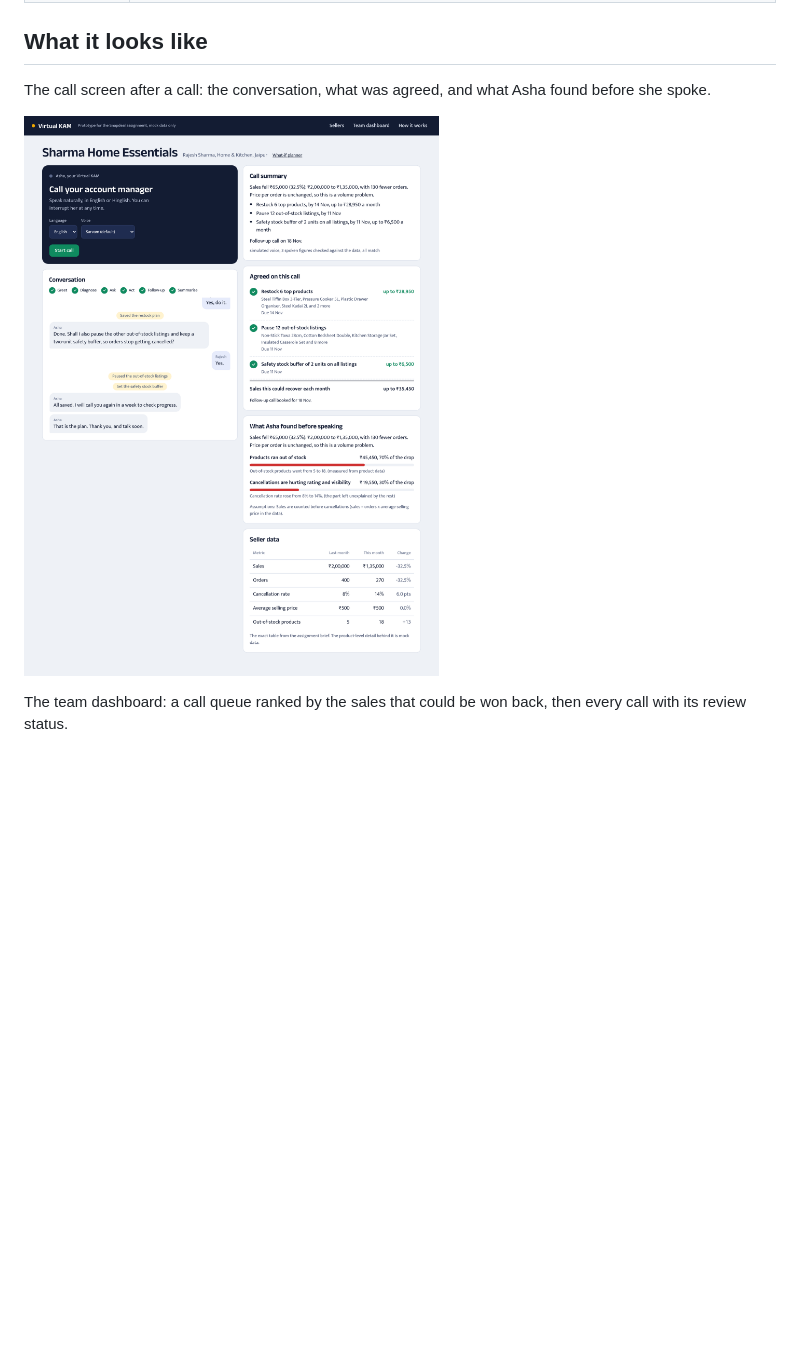
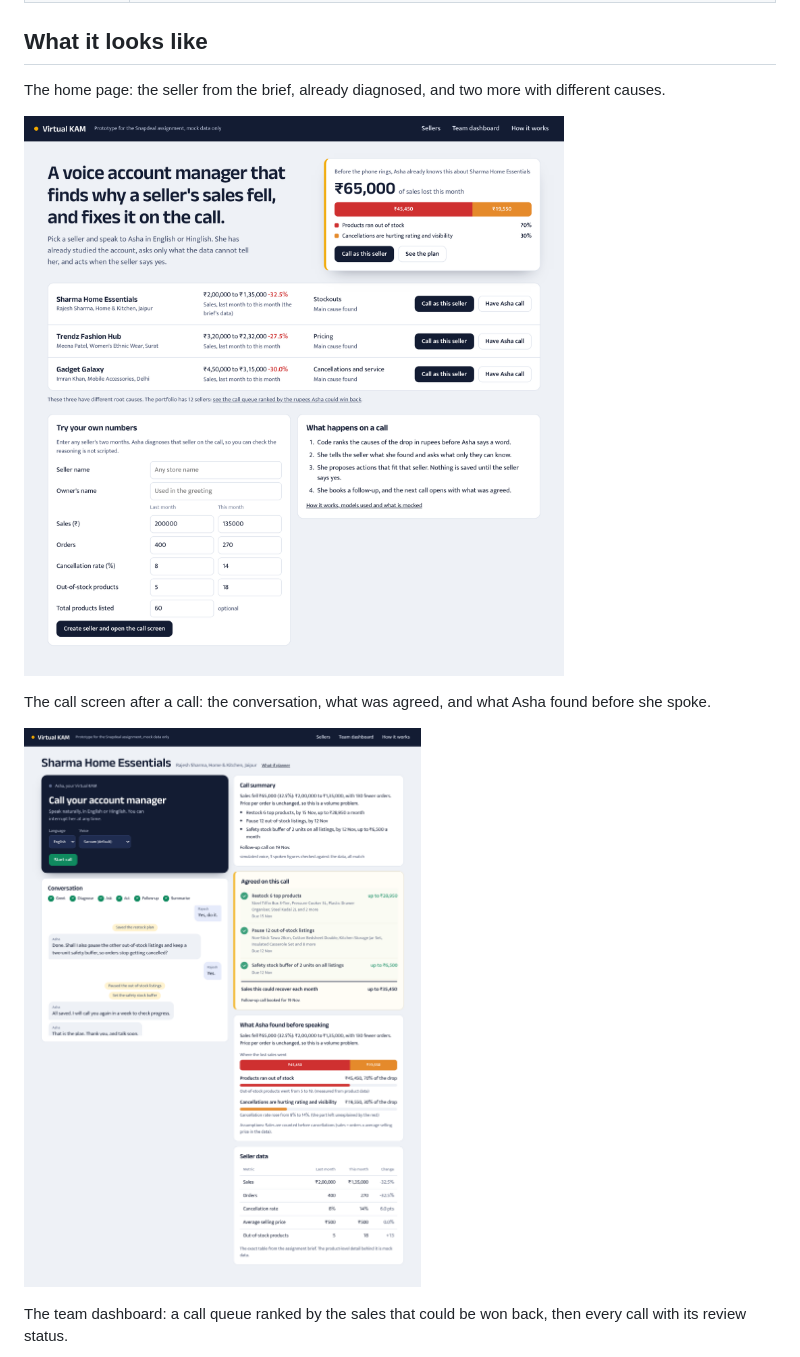
Before and after one commit to alphasafal/snapdeal-virtual-kam, a Markdown page: README.md, the part around the change. GitHub-like rendering; pictures changed too: docs/screenshots/call.png, docs/screenshots/home.png (added); blank space fills up the shorter version.

Commit message:
Redesign the home page hero, call panel and ledger

```diff
--- a/README.md
+++ b/README.md
@@ -23,6 +23,10 @@ Everything runs on mock data. Seller S1 is the exact table from the assignment b
 | **Evidence** | 134 automated tests, including the real agent run against a scripted model. Twelve sellers across four situations (stockouts, rival pricing, late dispatch, and one that is growing), plus a form to enter any numbers. |
 
 ## What it looks like
+
+The home page: the seller from the brief, already diagnosed, and two more with different causes.
+
+![Home page](docs/screenshots/home.png)
 
 The call screen after a call: the conversation, what was agreed, and what Asha found before she spoke.
 
```
Also changed, not shown: docs/screenshots/call-record.png, docs/screenshots/dashboard.png, docs/screenshots/planner.png, 3 other files.
